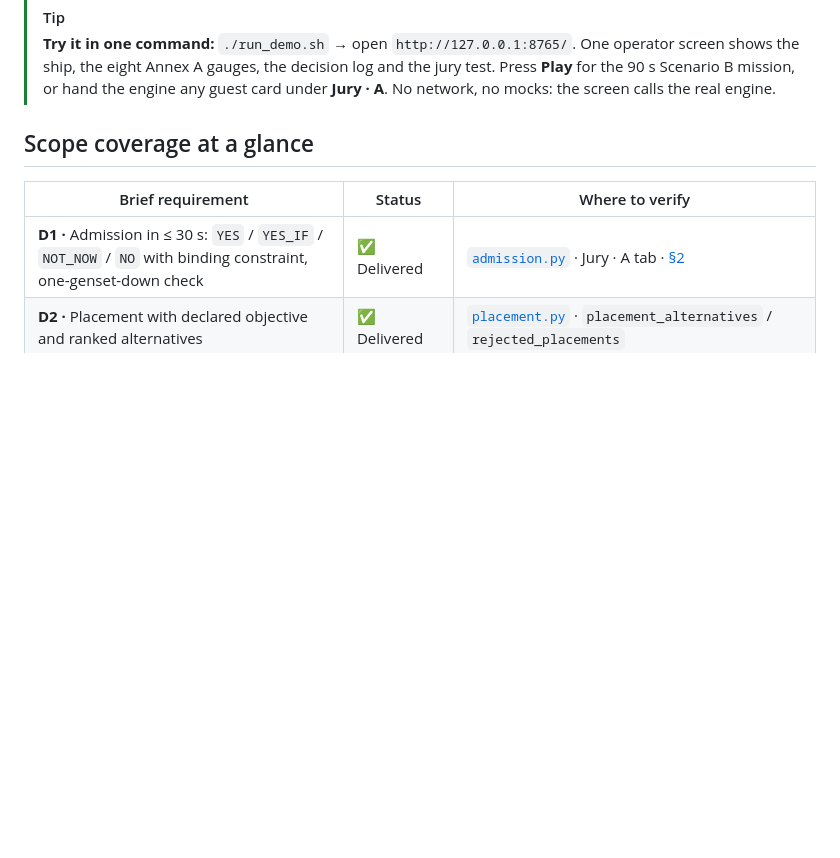
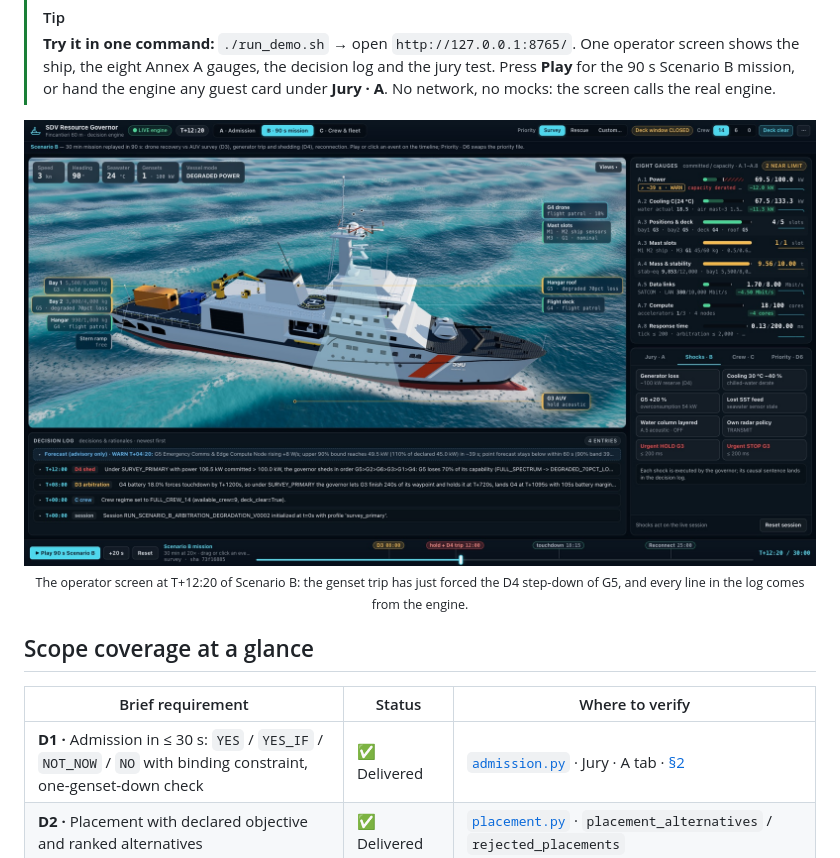
Before and after one commit to armando-token/boat-ventuno, a Markdown page: README.md, the part around the change. Drawn GitHub-style; pictures changed too: assets/one_screen.jpg (added); blank space fills up the shorter version.

Commit message:
docs: add operator-screen hero image to README (#15)
Co-authored-by: TuNombreDeUsuario <tucorreo@ejemplo.com>
Co-authored-by: Copilot <223556219+Copilot@users.noreply.github.com>

```diff
--- a/README.md
+++ b/README.md
@@ -31,6 +31,11 @@
 
 > [!TIP]
 > **Try it in one command:** `./run_demo.sh` → open `http://127.0.0.1:8765/`. One operator screen shows the ship, the eight Annex A gauges, the decision log and the jury test. Press **Play** for the 90 s Scenario B mission, or hand the engine any guest card under **Jury · A**. No network, no mocks: the screen calls the real engine.
+
+<p align="center">
+  <img src="assets/one_screen.jpg" alt="The single operator screen at T+12:20 of Scenario B: ship with zone callouts, eight Annex A gauges, decision log and scrubber with event chips" width="100%" />
+  <br/><sub>The operator screen at T+12:20 of Scenario B: the genset trip has just forced the D4 step-down of G5, and every line in the log comes from the engine.</sub>
+</p>
 
 ## Scope coverage at a glance
 
```
